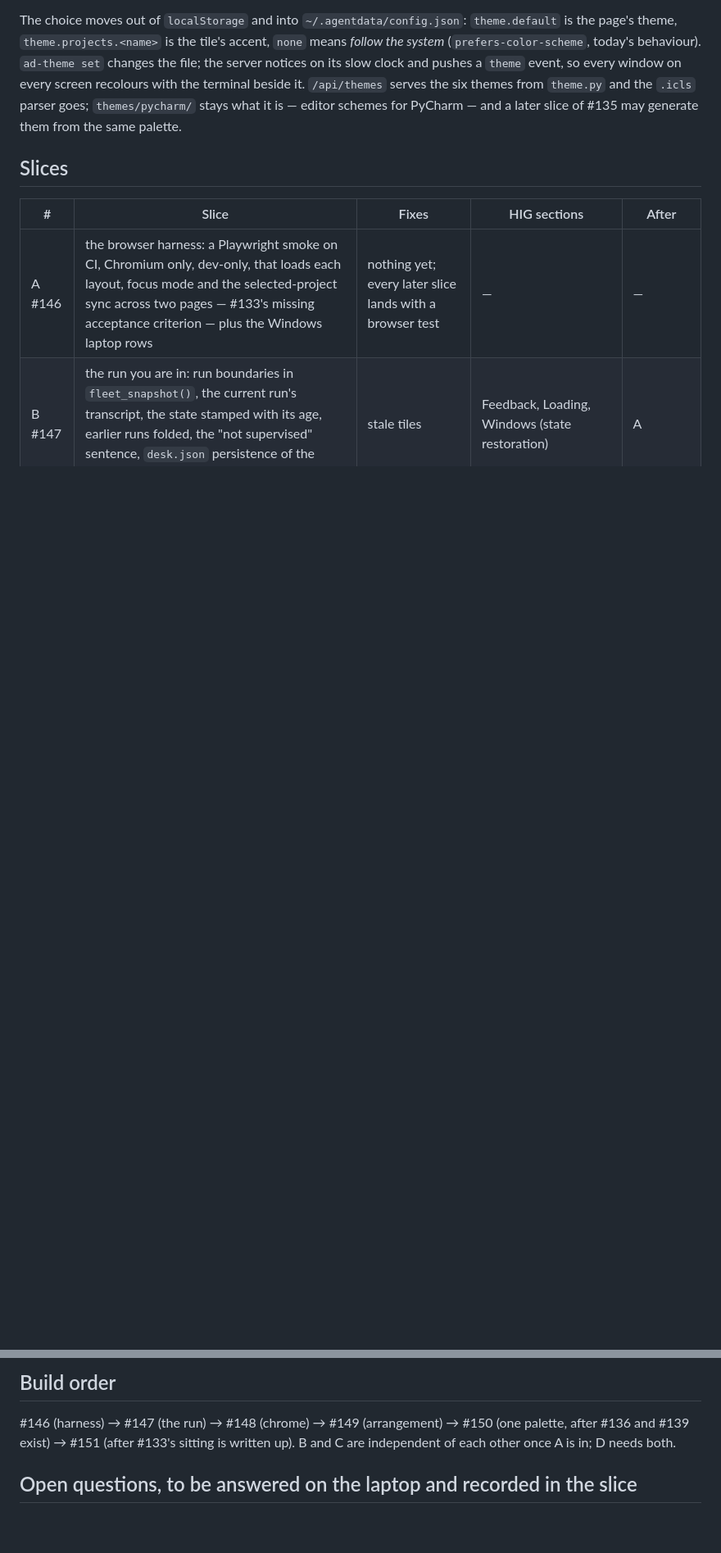
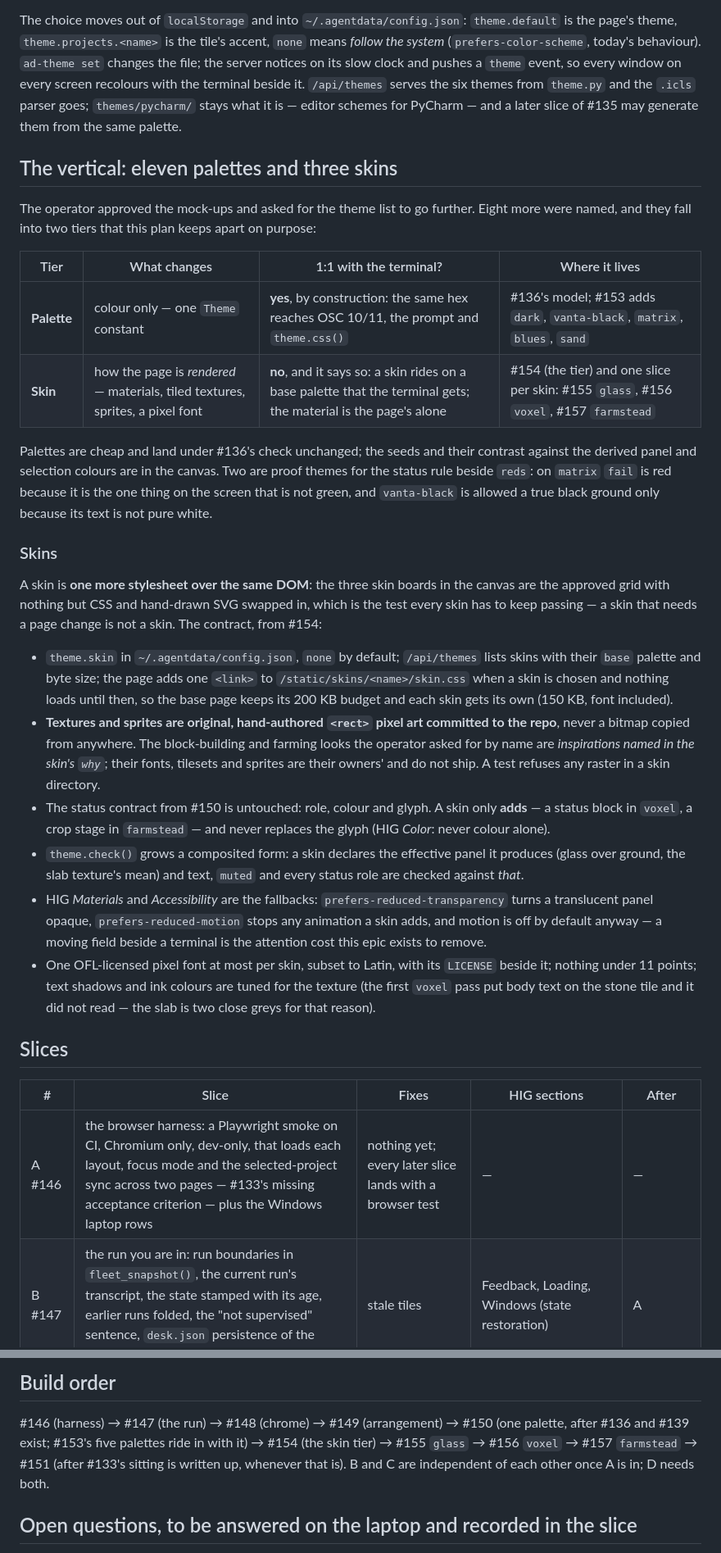
Before and after one commit to agentchieflou/this-next-please, a Markdown page: docs/plan-desk-refactor.md, 2 parts joined by grey strips. Shown at 82% size. Rendered like a GitHub page; blank space fills up the shorter version.

Commit message:
docs: the theme vertical — five more palettes (#153) and the skin tier (#154–#157) in the desk plan
Co-Authored-By: Claude Fable 5.1 <noreply@anthropic.com>
Claude-Session: https://claude.ai/code/session_01C1N9jDeQcc3nSLSYhZ27Up

```diff
--- a/docs/plan-desk-refactor.md
+++ b/docs/plan-desk-refactor.md
@@ -143,6 +144,46 @@ event, so every window on every screen recolours with the terminal beside it. `/
 themes from `theme.py` and the `.icls` parser goes; `themes/pycharm/` stays what it is — editor schemes for
 PyCharm — and a later slice of #135 may generate them from the same palette.
 
+## The vertical: eleven palettes and three skins
+
+The operator approved the mock-ups and asked for the theme list to go further. Eight more were named, and they
+fall into two tiers that this plan keeps apart on purpose:
+
+| Tier | What changes | 1:1 with the terminal? | Where it lives |
+|---|---|---|---|
+| **Palette** | colour only — one `Theme` constant | **yes**, by construction: the same hex reaches OSC 10/11, the prompt and `theme.css()` | #136's model; #153 adds `dark`, `vanta-black`, `matrix`, `blues`, `sand` |
+| **Skin** | how the page is *rendered* — materials, tiled textures, sprites, a pixel font | **no**, and it says so: a skin rides on a base palette that the terminal gets; the material is the page's alone | #154 (the tier) and one slice per skin: #155 `glass`, #156 `voxel`, #157 `farmstead` |
+
+Palettes are cheap and land under #136's check unchanged; the seeds and their contrast against the derived panel
+and selection colours are in the canvas. Two are proof themes for the status rule beside `reds`: on `matrix`
+`fail` is red because it is the one thing on the screen that is not green, and `vanta-black` is allowed a true
+black ground only because its text is not pure white.
+
+### Skins
+
+A skin is **one more stylesheet over the same DOM**: the three skin boards in the canvas are the approved grid
+with nothing but CSS and hand-drawn SVG swapped in, which is the test every skin has to keep passing — a skin
+that needs a page change is not a skin. The contract, from #154:
+
+- `theme.skin` in `~/.agentdata/config.json`, `none` by default; `/api/themes` lists skins with their `base`
+  palette and byte size; the page adds one `<link>` to `/static/skins/<name>/skin.css` when a skin is chosen
+  and nothing loads until then, so the base page keeps its 200 KB budget and each skin gets its own (150 KB,
+  font included).
+- **Textures and sprites are original, hand-authored `<rect>` pixel art committed to the repo**, never a bitmap
+  copied from anywhere. The block-building and farming looks the operator asked for by name are *inspirations
+  named in the skin's `why`*; their fonts, tilesets and sprites are their owners' and do not ship. A test
+  refuses any raster in a skin directory.
+- The status contract from #150 is untouched: role, colour and glyph. A skin only **adds** — a status block in
+  `voxel`, a crop stage in `farmstead` — and never replaces the glyph (HIG *Color*: never colour alone).
+- `theme.check()` grows a composited form: a skin declares the effective panel it produces (glass over ground,
+  the slab texture's mean) and text, `muted` and every status role are checked against *that*.
+- HIG *Materials* and *Accessibility* are the fallbacks: `prefers-reduced-transparency` turns a translucent
+  panel opaque, `prefers-reduced-motion` stops any animation a skin adds, and motion is off by default anyway —
+  a moving field beside a terminal is the attention cost this epic exists to remove.
+- One OFL-licensed pixel font at most per skin, subset to Latin, with its `LICENSE` beside it; nothing under 11
+  points; text shadows and ink colours are tuned for the texture (the first `voxel` pass put body text on the
+  stone tile and it did not read — the slab is two close greys for that reason).
+
 ## Slices
 
 | # | Slice | Fixes | HIG sections | After |
@@ -174,7 +219,8 @@ PyCharm — and a later slice of #135 may generate them from the same palette.
 ## Build order
 
 #146 (harness) → #147 (the run) → #148 (chrome) → #149 (arrangement) → #150 (one palette, after #136 and #139
-exist) → #151 (after #133's sitting is written up). B and C are independent of each other once A is in; D needs both.
+exist; #153's five palettes ride in with it) → #154 (the skin tier) → #155 `glass` → #156 `voxel` → #157
+`farmstead` → #151 (after #133's sitting is written up, whenever that is). B and C are independent of each other once A is in; D needs both.
 
 ## Open questions, to be answered on the laptop and recorded in the slice
 
```
Also changed, not shown: other parts of docs/plan-desk-refactor.md (+6 -1 lines).
